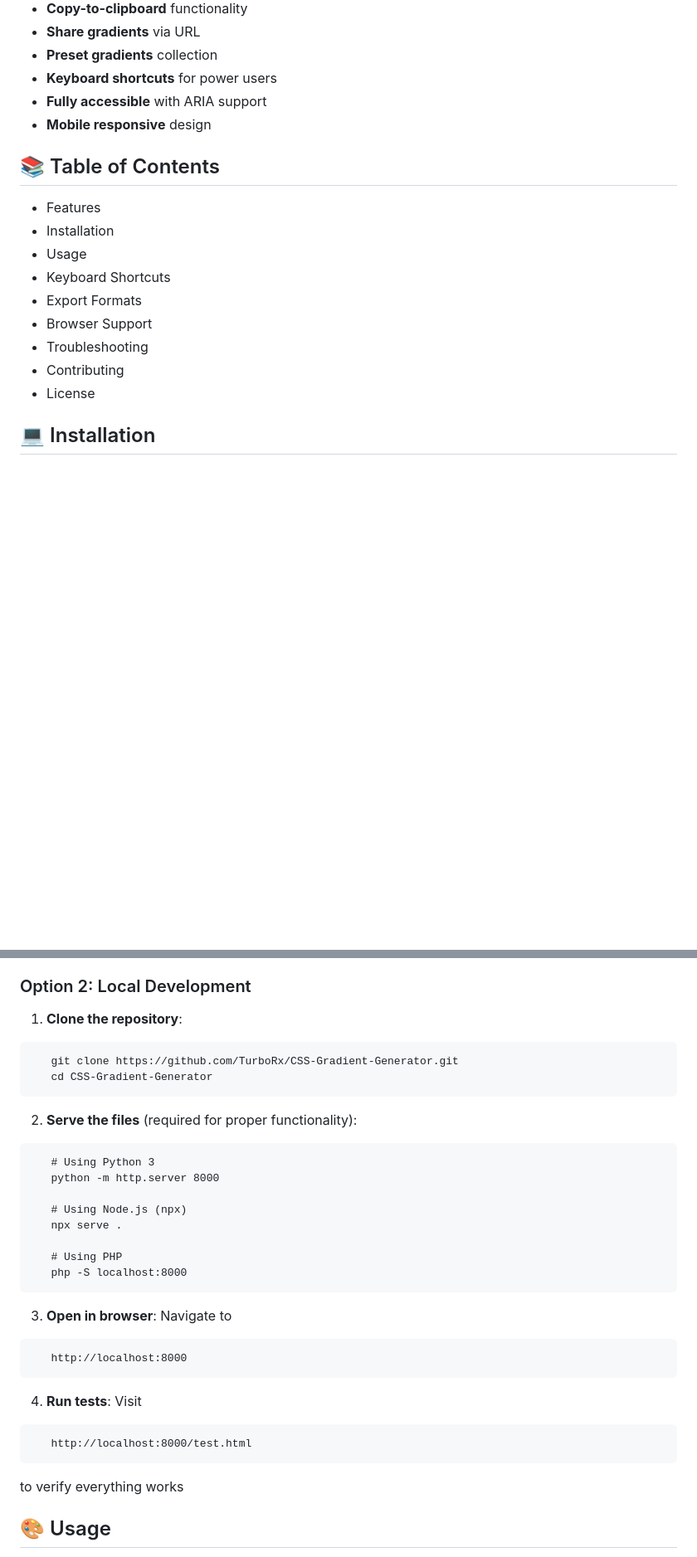
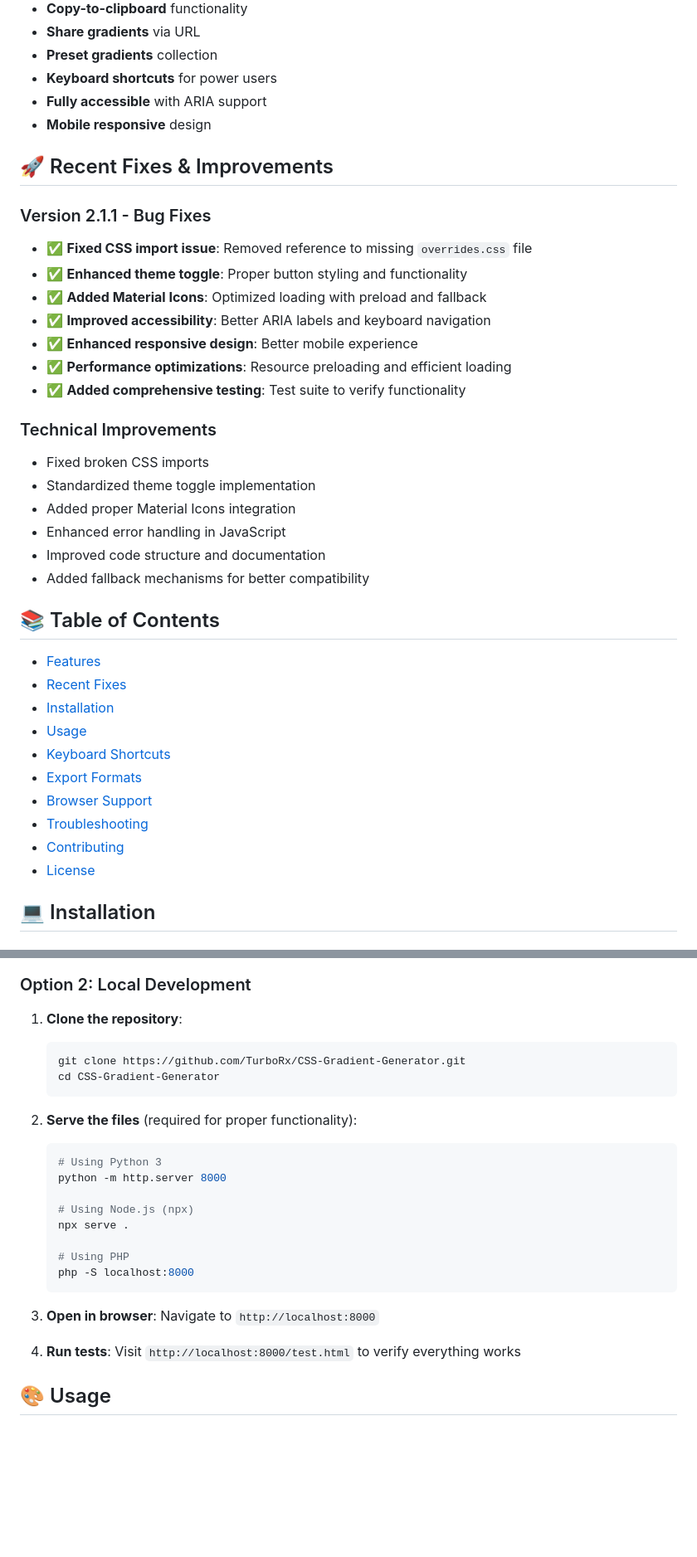
Before and after one commit to TurboRx/CSS-Gradient-Generator, a Markdown page: README.md, 2 parts joined by grey strips. Shown: that part at 83% size. GitHub-like rendering; blank space fills up the shorter version.

Commit message:
Revert README to include 'Recent Fixes & Improvements' section back at original place

````diff
--- a/README.md
+++ b/README.md
@@ -28,17 +26,37 @@ To verify all functionality works correctly, visit: test.html
 - **Fully accessible** with ARIA support
 - **Mobile responsive** design
 
+## 🚀 Recent Fixes & Improvements
+
+### Version 2.1.1 - Bug Fixes
+- ✅ **Fixed CSS import issue**: Removed reference to missing `overrides.css` file
+- ✅ **Enhanced theme toggle**: Proper button styling and functionality
+- ✅ **Added Material Icons**: Optimized loading with preload and fallback
+- ✅ **Improved accessibility**: Better ARIA labels and keyboard navigation
+- ✅ **Enhanced responsive design**: Better mobile experience
+- ✅ **Performance optimizations**: Resource preloading and efficient loading
+- ✅ **Added comprehensive testing**: Test suite to verify functionality
+
+### Technical Improvements
+- Fixed broken CSS imports
+- Standardized theme toggle implementation
+- Added proper Material Icons integration
+- Enhanced error handling in JavaScript
+- Improved code structure and documentation
+- Added fallback mechanisms for better compatibility
+
 ## 📚 Table of Contents
 
-- Features
-- Installation
-- Usage
-- Keyboard Shortcuts
-- Export Formats
-- Browser Support
-- Troubleshooting
-- Contributing
-- License
+- [Features](#-features)
+- [Recent Fixes](#-recent-fixes--improvements)
+- [Installation](#-installation)
+- [Usage](#-usage)
+- [Keyboard Shortcuts](#-keyboard-shortcuts)
+- [Export Formats](#-export-formats)
+- [Browser Support](#-browser-support)
+- [Troubleshooting](#-troubleshooting)
+- [Contributing](#-contributing)
+- [License](#-license)
 
 ## 💻 Installation
 
@@ -48,15 +66,13 @@ Simply visit the live website - no installation required!
 ### Option 2: Local Development
 
 1. **Clone the repository**:
-
-```
+   ```bash
    git clone https://github.com/TurboRx/CSS-Gradient-Generator.git
    cd CSS-Gradient-Generator
-```
+   ```
 
 2. **Serve the files** (required for proper functionality):
-
-```
+   ```bash
    # Using Python 3
    python -m http.server 8000
 
@@ -65,17 +81,11 @@ Simply visit the live website - no installation required!
 
    # Using PHP
    php -S localhost:8000
-```
+   ```
 
-3. **Open in browser**: Navigate to
-```
-   http://localhost:8000
-```
-4. **Run tests**: Visit
-```
-   http://localhost:8000/test.html
-```
-   to verify everything works
+3. **Open in browser**: Navigate to `http://localhost:8000`
+
+4. **Run tests**: Visit `http://localhost:8000/test.html` to verify everything works
 
 ## 🎨 Usage
 
````
Also changed, not shown: other parts of README.md (+35 -76 lines).
